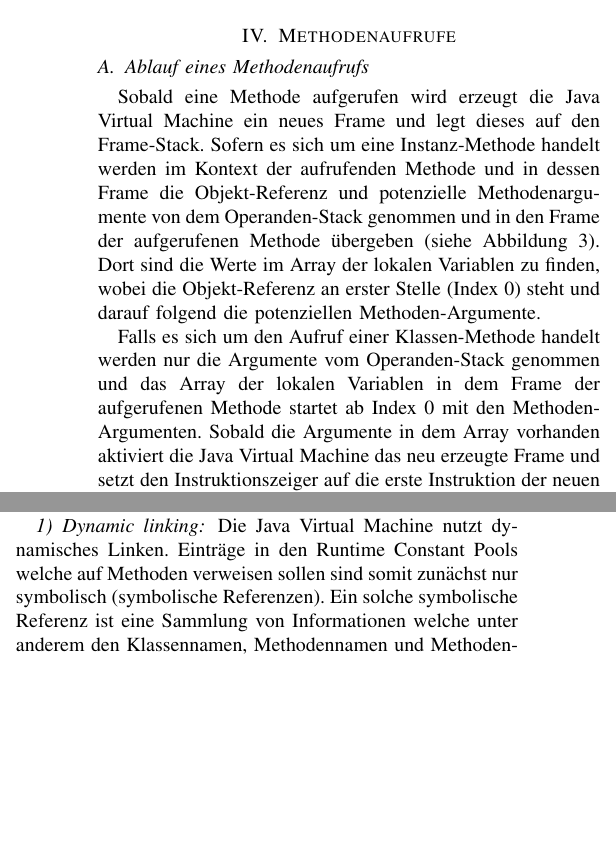
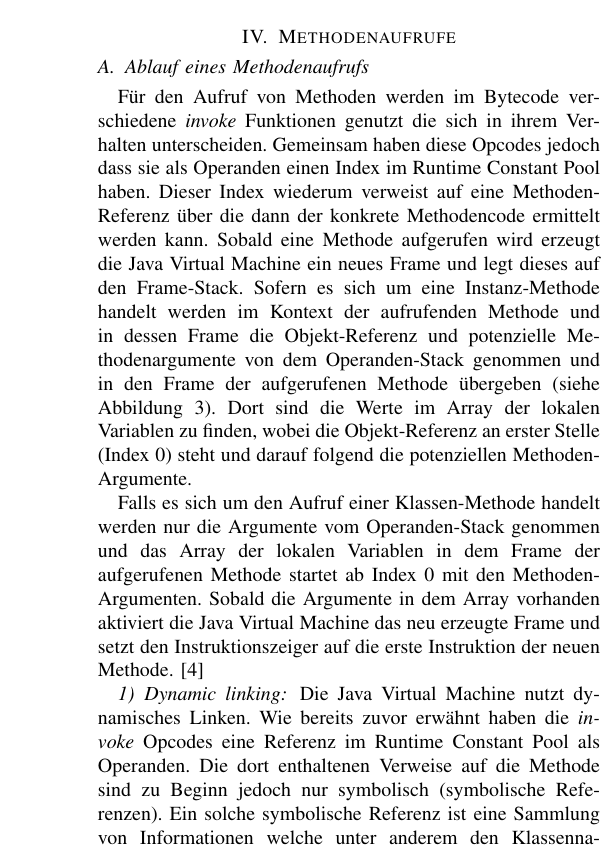
Before and after one commit to georg-braun/Study-Seminararbeit-OO-In-Der-JVM-WS1819, a LaTeX paper (Dokument/Seminararbeit.tex): two parts of the columns of page 3 of 4 before the commit and part of one column of page 3 of 4 after it, the two joined at a grey line, cut so that both start at the same text, the shorter picture padded with empty space. Compiled offline with pdfLaTeX; a missing font is replaced by an installed copy or a similar font; a LaTeX package or settings file that is missing is left out.

Commit message:
Begonnen Methodenaufrufe zu überarbeiten

```diff
--- a/Dokument/Seminararbeit.tex
+++ b/Dokument/Seminararbeit.tex
@@ -103,7 +103,7 @@ Neben dem Speicher für Strukturen wie Instanzen und Arrays gibt es im Heap noch
 
 \section{Methodenaufrufe}
 \subsection{Ablauf eines Methodenaufrufs}
-Sobald eine Methode aufgerufen wird erzeugt die Java Virtual Machine ein neues Frame und legt dieses auf den Frame-Stack. Sofern es sich um eine Instanz-Methode handelt werden im Kontext der aufrufenden Methode und in dessen Frame die Objekt-Referenz und potenzielle Methodenargumente von dem Operanden-Stack genommen und in den Frame der aufgerufenen Methode übergeben (siehe Abbildung \ref{fig:aufrufMethode}). Dort sind die Werte im Array der lokalen Variablen zu finden, wobei die Objekt-Referenz an erster Stelle (Index 0) steht und darauf folgend die potenziellen Methoden-Argumente.
+Für den Aufruf von Methoden werden im Bytecode verschiedene \textit{invoke} Funktionen genutzt die sich in ihrem Verhalten unterscheiden. Gemeinsam haben diese Opcodes jedoch dass sie als Operanden einen Index  im Runtime Constant Pool haben. Dieser Index wiederum verweist auf eine Methoden-Referenz über die dann der konkrete Methodencode ermittelt werden kann. Sobald eine Methode aufgerufen wird erzeugt die Java Virtual Machine ein neues Frame und legt dieses auf den Frame-Stack. Sofern es sich um eine Instanz-Methode handelt werden im Kontext der aufrufenden Methode und in dessen Frame die Objekt-Referenz und potenzielle Methodenargumente von dem Operanden-Stack genommen und in den Frame der aufgerufenen Methode übergeben (siehe Abbildung \ref{fig:aufrufMethode}). Dort sind die Werte im Array der lokalen Variablen zu finden, wobei die Objekt-Referenz an erster Stelle (Index 0) steht und darauf folgend die potenziellen Methoden-Argumente.
 
 \begin{figure}[htbp]
   \centering
@@ -114,15 +114,22 @@ Sobald eine Methode aufgerufen wird erzeugt die Java Virtual Machine ein neues F
 
 Falls es sich um den Aufruf einer Klassen-Methode handelt werden nur die Argumente vom Operanden-Stack genommen und das Array der lokalen Variablen in dem Frame der aufgerufenen Methode startet ab Index 0 mit den Methoden-Argumenten. Sobald die Argumente in dem Array vorhanden aktiviert die Java Virtual Machine das neu erzeugte Frame und setzt den Instruktionszeiger auf die erste Instruktion der neuen Methode.\cite{Venners.1997}
 
+\subsubsection{Dynamic linking}
+Die Java Virtual Machine nutzt dynamisches Linken. Wie bereits zuvor erwähnt haben die \textit{invoke} Opcodes eine Referenz im Runtime Constant Pool als Operanden. Die dort enthaltenen Verweise auf die Methode sind zu Beginn jedoch nur symbolisch (symbolische Referenzen). Ein solche symbolische Referenz ist eine Sammlung von Informationen welche unter anderem den Klassennamen, Methodennamen und Methoden-Deskriptor enthält. Der Methoden-Deskriptor enthält den Rückgabewert der Methode, sowie Anzahl und Typen der Methoden-Argumente). Wird nun eine Methode zur Laufzeit das erste Mal aufgerufen, muss die symbolische Referenz erst aufgelöst werden. Durch die Informationen in der Referenz kann die Java Virtual Machine nach der benötigten Methode suchen und anschließend die symbolische Referenz durch eine direkte Referenz ersetzen. Somit ist für einen weiteren Aufruf der Methode keine erneute Suche notwendig.\cite{Venners.1997}
+
+
 \subsection{Vergleich der Methodenaufrufe}
 In der Java Virtual Machine kann man zunächst die zuvor angesprochenen zwei Arten von Methoden unterscheiden: Instanz-Methoden und Klassen-Methoden (darunter werden auch die statischen-Methoden) gefasst. Sie unterscheiden sich zunächst darin ob für ihren Aufruf eine Instanz benötigt wird oder nicht.
 
-Wie bereits zuvor erwähnt können Instanz-Methoden nur in ihrem Instanz-Kontext aufgerufen werden, wobei die aufgerufene Methode von der aktuellen Klasse der Instanz abhängt. Diese Information ist jedoch erst zur Laufzeit des Programms bekannt. Für die Lösung des Problems wird der Mechanismus des late bindings genutzt. Dabei wird beim Aufruf einer Methode der aktuelle Typ des Objekts ermittelt und dieser nach der Methode durchsucht.
+Wie bereits zuvor erwähnt können Instanz-Methoden nur in ihrem Instanz-Kontext aufgerufen werden, wobei die aufgerufene Methode von der aktuellen Klasse der Instanz abhängt. Diese Information ist jedoch erst zur Laufzeit des Programms bekannt. Für die Lösung des Problems wird der Mechanismus des late bindings genutzt. Dabei wird beim Aufruf einer Methode der aktuelle Typ des Objekts ermittelt und dieser nach der Methode durchsucht. Die grobe Funktionsweise wurde in Abbildung \ref{fig:linkZurMethodenTabelle} erläutert. Dieser Mechanismus ist sehr ähnlich zu den \textit{Tabellen virtueller Methoden} in C++. Anhand des folgenden Beispiels wird die Funktionsweise von \verb|invokevirtual| verdeutlicht. Zudem wird gezeigt wie in der Java Virtual Machine mit Methodenüberladung und Methodenüberschreibung umgegangen werden kann.
+
+%ToDo: Beispiel Method Table, Vererbung (UML)
+
+
 
 Aufrufe von Klassen-Methoden hingegen basieren auf dem verwendeten Typ einer Referenz welcher sich auch während der Laufzeit nicht ändern. Somit kann bereits während der Komplierung die genutzte Methode bestimmt werden und es ist kein dynamisches Binden notwendig. Hierbei spricht man auch von static (early) binding. Der verwendete Opcode zum Aufruf von Klassen-Methoden ist \verb|invokestatic|. \cite{Venners.1997}
 
-\subsubsection{Dynamic linking}
-Die Java Virtual Machine nutzt dynamisches Linken. Einträge in den Runtime Constant Pools welche auf Methoden verweisen sollen sind somit zunächst nur symbolisch (symbolische Referenzen). Ein solche symbolische Referenz ist eine Sammlung von Informationen welche unter anderem den Klassennamen, Methodennamen und Methoden-Deskriptor enthält. Der Methoden-Deskriptor enthält den Rückgabewert der Methode, sowie Anzahl und Typen der Methoden-Argumente). Wird nun eine Methode zur Laufzeit das erste Mal aufgerufen, muss die symbolische Referenz erst aufgelöst werden. Durch die Informationen in der Referenz kann die Java Virtual Machine nach der benötigten Methode suchen und anschließend die symbolische Referenz durch eine direkte Referenz ersetzen. Somit ist für einen weiteren Aufruf der Methode keine erneute Suche notwendig.\cite{Venners.1997}
+
 
 \subsubsection{Instanz-Methoden}
 Neben dem zuvor erwähnten Opcode \verb|invokevirtual| zum Aufruf von Instanz-Methoden gibt es noch zwei weitere Varianten dieses Opcodes welche je nach Kontext verwendet werden.
```
